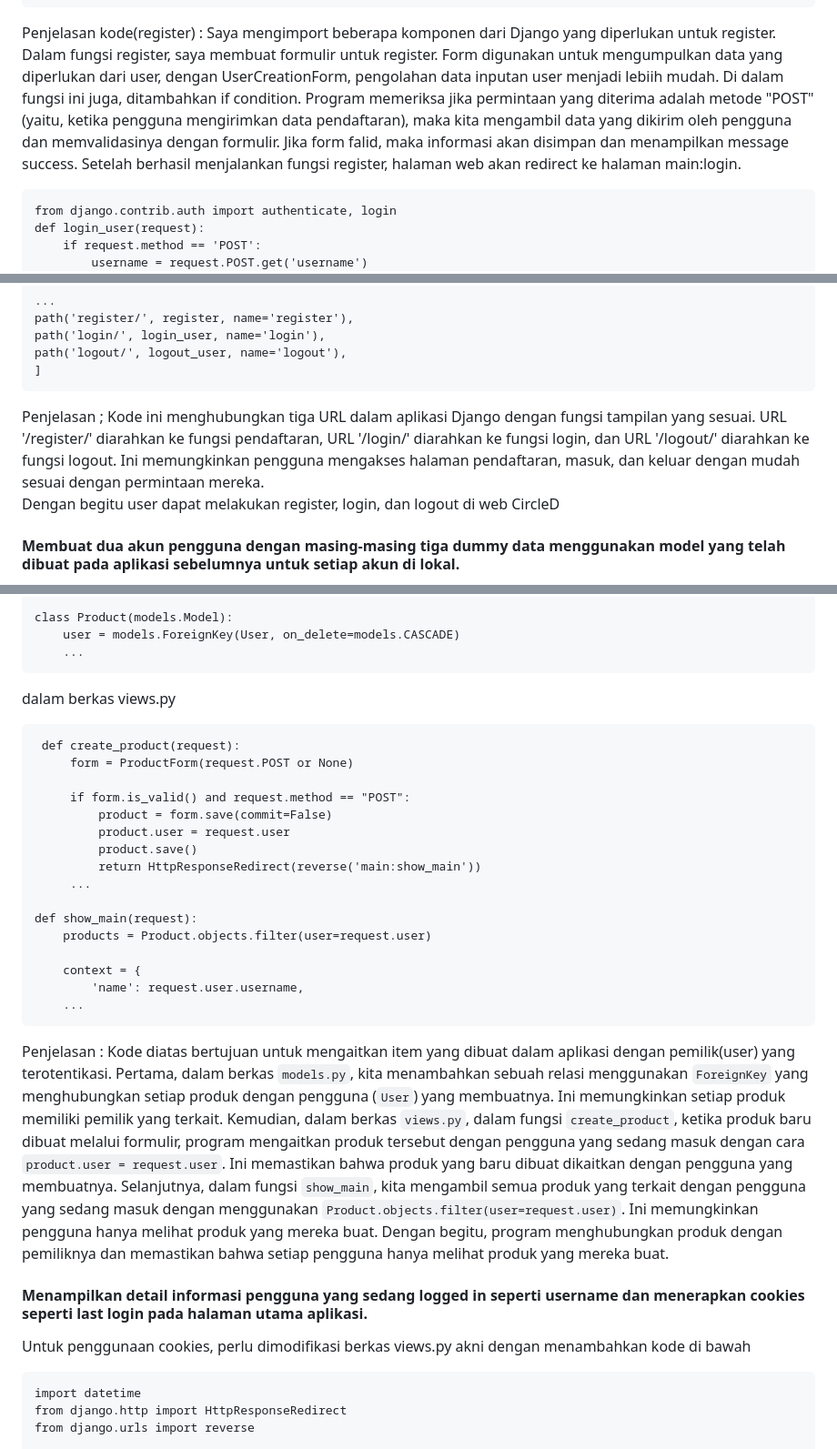
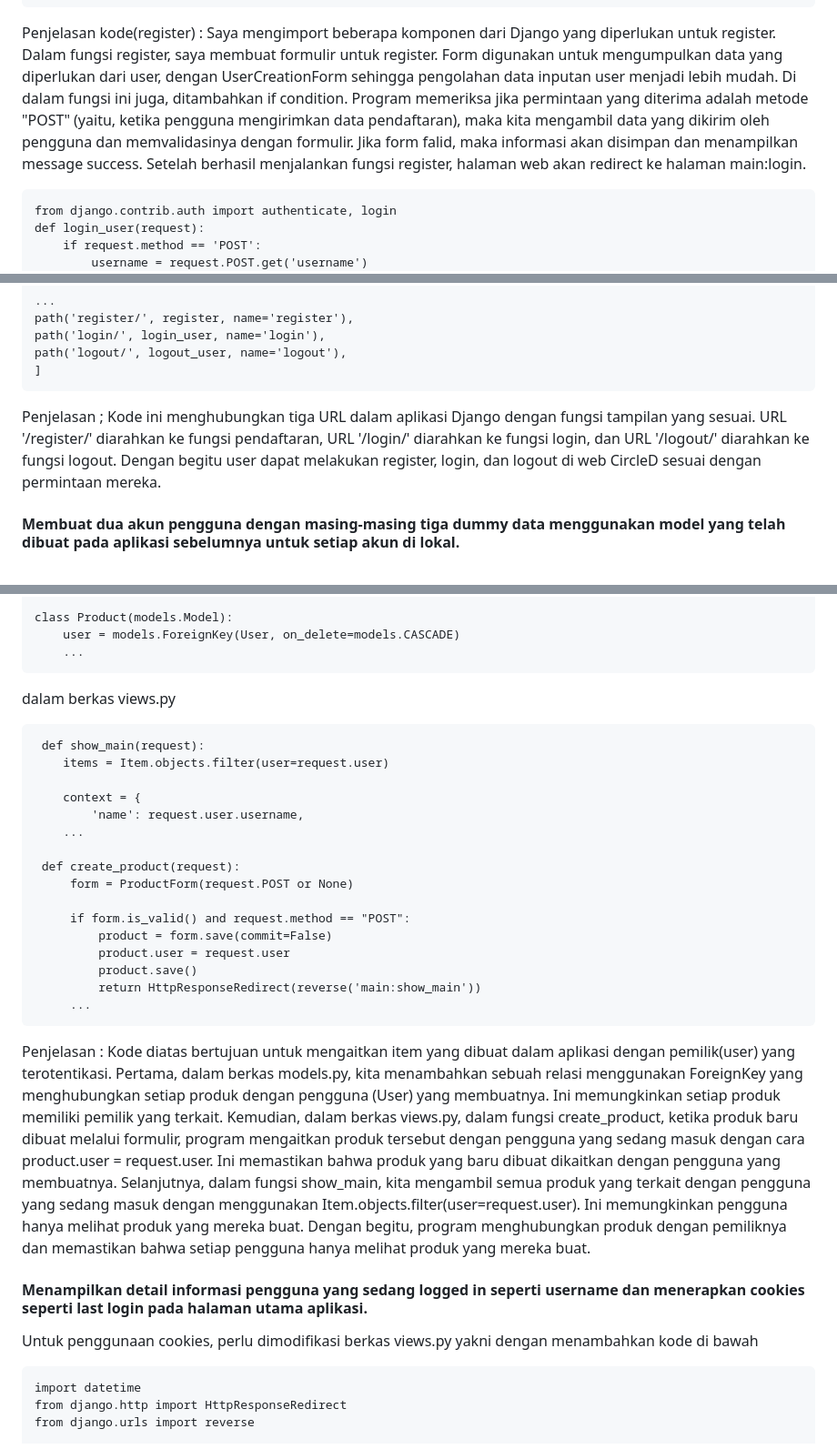
Before and after one commit to dienzahraaa/CircleD, a Markdown page: README.md, 3 parts joined by grey strips. Shown at 91% size. Rendered like a GitHub page.

```diff
--- a/README.md
+++ b/README.md
@@ -38,7 +38,7 @@ Untuk dapat mengimplementasikan ketiganya saya membuat fungsi dan formnya. Sebel
                 return redirect('main:login')
         context = {'form':form}
         return render(request, 'register.html', context)
-Penjelasan kode(register) : Saya mengimport beberapa komponen dari Django yang diperlukan untuk register. Dalam fungsi register, saya membuat formulir untuk register. Form digunakan untuk mengumpulkan data yang diperlukan dari user, dengan UserCreationForm, pengolahan data inputan user menjadi lebiih mudah. Di dalam fungsi ini juga, ditambahkan if condition. Program memeriksa jika permintaan yang diterima adalah metode "POST" (yaitu, ketika pengguna mengirimkan data pendaftaran), maka kita mengambil data yang dikirim oleh pengguna dan memvalidasinya dengan formulir. Jika form falid, maka informasi akan disimpan dan menampilkan message success. Setelah berhasil menjalankan fungsi register, halaman web akan redirect ke halaman main:login.
+Penjelasan kode(register) : Saya mengimport beberapa komponen dari Django yang diperlukan untuk register. Dalam fungsi register, saya membuat formulir untuk register. Form digunakan untuk mengumpulkan data yang diperlukan dari user, dengan UserCreationForm sehingga pengolahan data inputan user menjadi lebih mudah. Di dalam fungsi ini juga, ditambahkan if condition. Program memeriksa jika permintaan yang diterima adalah metode "POST" (yaitu, ketika pengguna mengirimkan data pendaftaran), maka kita mengambil data yang dikirim oleh pengguna dan memvalidasinya dengan formulir. Jika form falid, maka informasi akan disimpan dan menampilkan message success. Setelah berhasil menjalankan fungsi register, halaman web akan redirect ke halaman main:login.
 
     from django.contrib.auth import authenticate, login
     def login_user(request):
@@ -169,8 +170,7 @@ Selain `views.py` saya juga perlu mengubah `urls.py` yakni
     path('login/', login_user, name='login'),
     path('logout/', logout_user, name='logout'),
     ]
-Penjelasan ; Kode ini menghubungkan tiga URL dalam aplikasi Django dengan fungsi tampilan yang sesuai. URL '/register/' diarahkan ke fungsi pendaftaran, URL '/login/' diarahkan ke fungsi login, dan URL '/logout/' diarahkan ke fungsi logout. Ini memungkinkan pengguna mengakses halaman pendaftaran, masuk, dan keluar dengan mudah sesuai dengan permintaan mereka.
-Dengan begitu user dapat melakukan register, login, dan logout di web CircleD
+Penjelasan ; Kode ini menghubungkan tiga URL dalam aplikasi Django dengan fungsi tampilan yang sesuai. URL '/register/' diarahkan ke fungsi pendaftaran, URL '/login/' diarahkan ke fungsi login, dan URL '/logout/' diarahkan ke fungsi logout. Dengan begitu user dapat melakukan register, login, dan logout di web CircleD sesuai dengan permintaan mereka.
 
 #### Membuat dua akun pengguna dengan masing-masing tiga dummy data menggunakan model yang telah dibuat pada aplikasi sebelumnya untuk setiap akun di lokal.
 Untuk membuat akun di web CircleD, user dapat melakukan register terlebih dahulu. pertama, user akan ditampilkan dengan halaman login
@@ -204,6 +204,13 @@ dalam berkas models.py
 
 dalam berkas views.py
 
+     def show_main(request):
+        items = Item.objects.filter(user=request.user)
+
+        context = {
+            'name': request.user.username,
+        ...
+
      def create_product(request):
          form = ProductForm(request.POST or None)
 
@@ -214,17 +221,11 @@ dalam berkas views.py
              return HttpResponseRedirect(reverse('main:show_main'))
          ...
 
-    def show_main(request):
-        products = Product.objects.filter(user=request.user)
-
-        context = {
-            'name': request.user.username,
-        ...
 Penjelasan :
-Kode diatas bertujuan untuk mengaitkan item yang dibuat dalam aplikasi dengan pemilik(user) yang terotentikasi. Pertama, dalam berkas `models.py`, kita menambahkan sebuah relasi menggunakan `ForeignKey` yang menghubungkan setiap produk dengan pengguna (`User`) yang membuatnya. Ini memungkinkan setiap produk memiliki pemilik yang terkait. Kemudian, dalam berkas `views.py`, dalam fungsi `create_product`, ketika produk baru dibuat melalui formulir, program mengaitkan produk tersebut dengan pengguna yang sedang masuk dengan cara `product.user = request.user`. Ini memastikan bahwa produk yang baru dibuat dikaitkan dengan pengguna yang membuatnya. Selanjutnya, dalam fungsi `show_main`, kita mengambil semua produk yang terkait dengan pengguna yang sedang masuk dengan menggunakan `Product.objects.filter(user=request.user)`. Ini memungkinkan pengguna hanya melihat produk yang mereka buat. Dengan begitu, program menghubungkan produk dengan pemiliknya dan memastikan bahwa setiap pengguna hanya melihat produk yang mereka buat.
+Kode diatas bertujuan untuk mengaitkan item yang dibuat dalam aplikasi dengan pemilik(user) yang terotentikasi. Pertama, dalam berkas models.py, kita menambahkan sebuah relasi menggunakan ForeignKey yang menghubungkan setiap produk dengan pengguna (User) yang membuatnya. Ini memungkinkan setiap produk memiliki pemilik yang terkait. Kemudian, dalam berkas views.py, dalam fungsi create_product, ketika produk baru dibuat melalui formulir, program mengaitkan produk tersebut dengan pengguna yang sedang masuk dengan cara product.user = request.user. Ini memastikan bahwa produk yang baru dibuat dikaitkan dengan pengguna yang membuatnya. Selanjutnya, dalam fungsi show_main, kita mengambil semua produk yang terkait dengan pengguna yang sedang masuk dengan menggunakan Item.objects.filter(user=request.user). Ini memungkinkan pengguna hanya melihat produk yang mereka buat. Dengan begitu, program menghubungkan produk dengan pemiliknya dan memastikan bahwa setiap pengguna hanya melihat produk yang mereka buat.
 
 #### Menampilkan detail informasi pengguna yang sedang logged in seperti username dan menerapkan cookies seperti last login pada halaman utama aplikasi.
-Untuk penggunaan cookies, perlu dimodifikasi berkas views.py akni dengan menambahkan kode di bawah
+Untuk penggunaan cookies, perlu dimodifikasi berkas views.py yakni dengan menambahkan kode di bawah
 
     import datetime
     from django.http import HttpResponseRedirect
```
Also changed, not shown: other parts of README.md (+5 -6 lines).
